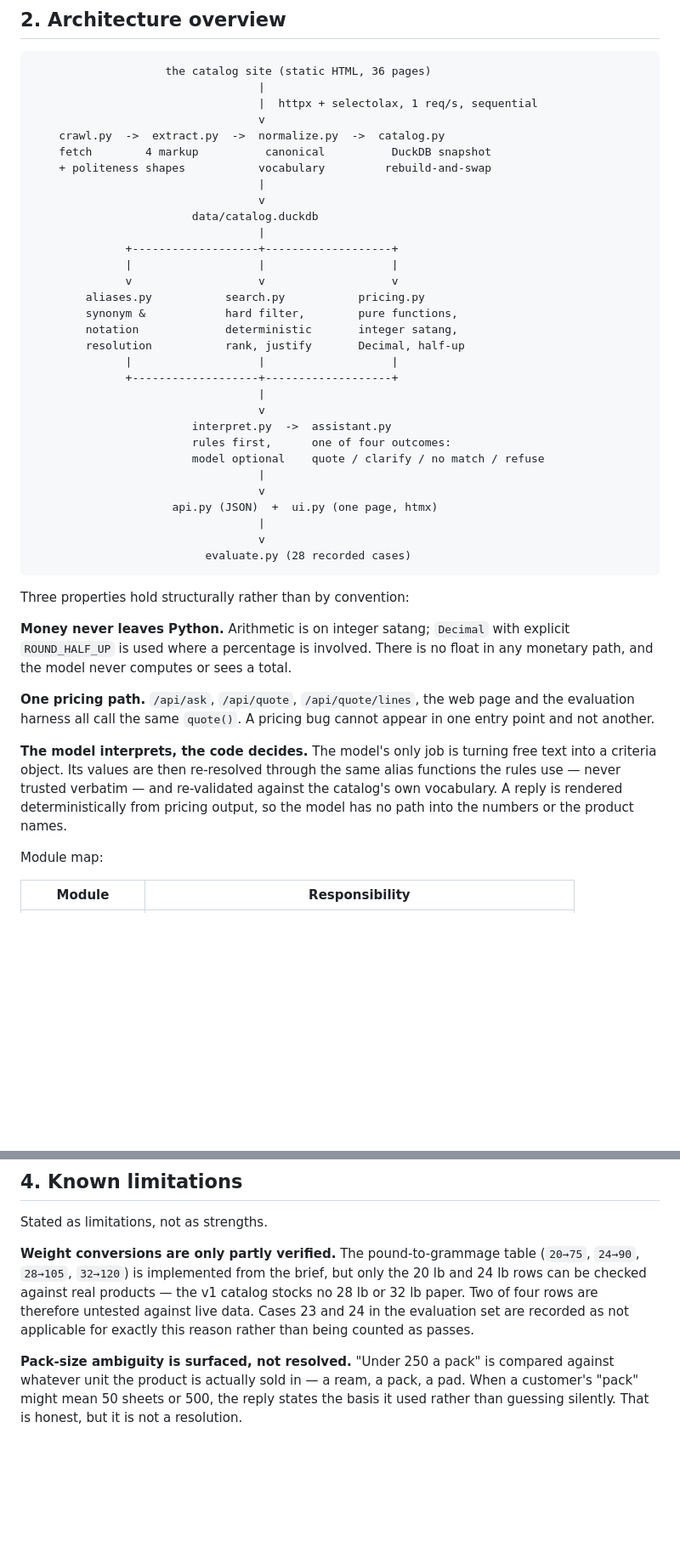
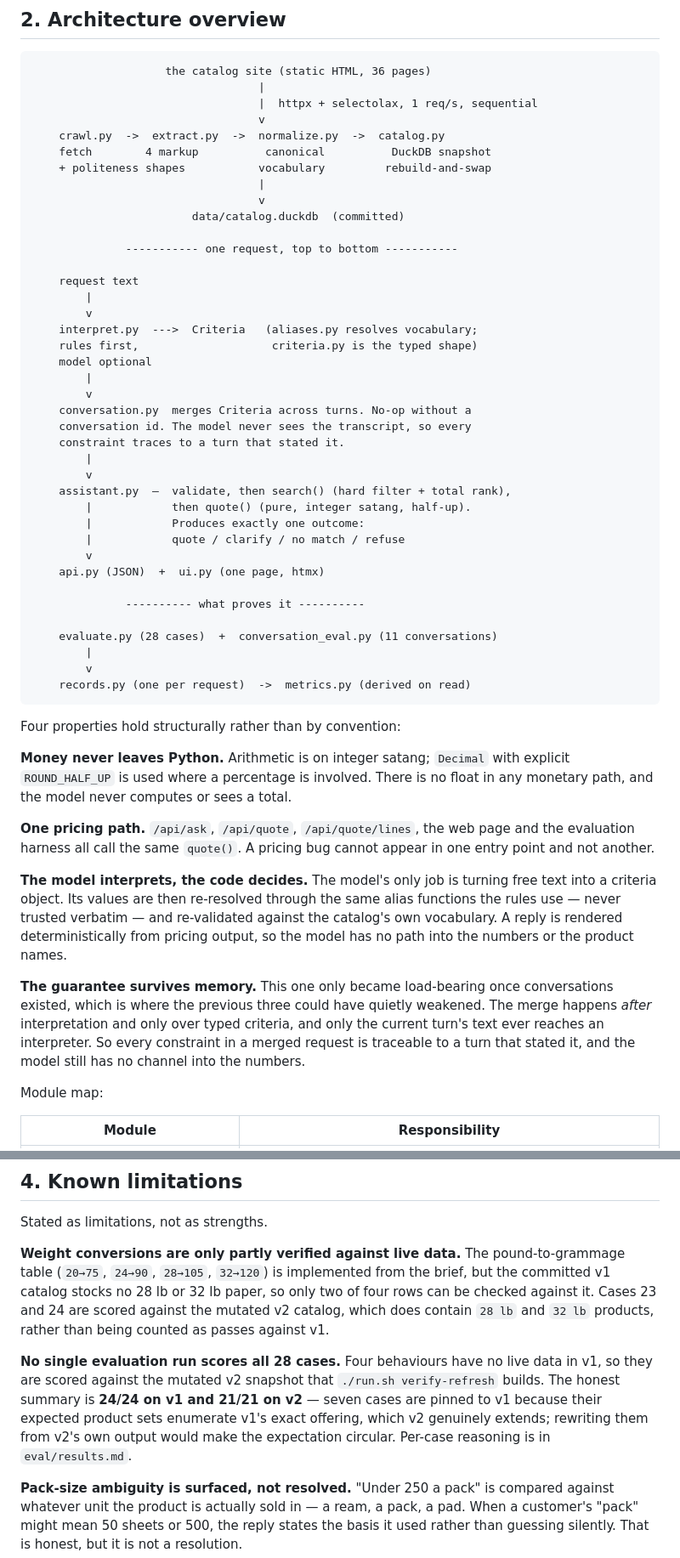
Before and after one commit to gbhaswara/devx_FDE_A3_Product_Discovery, a Markdown page: devx_FDE_A3_Product_Discovery/README.md, 2 parts joined by grey strips. Shown at 85% size. GitHub-like rendering; blank space fills up the shorter version.

````diff
--- a/devx_FDE_A3_Product_Discovery/README.md
+++ b/devx_FDE_A3_Product_Discovery/README.md
@@ -112,31 +117,39 @@ environment variable only.
     + politeness shapes           vocabulary         rebuild-and-swap
                                   |
                                   v
-                        data/catalog.duckdb
-                                  |
-              +-------------------+-------------------+
-              |                   |                   |
-              v                   v                   v
-        aliases.py           search.py           pricing.py
-        synonym &            hard filter,        pure functions,
-        notation             deterministic       integer satang,
-        resolution           rank, justify       Decimal, half-up
-              |                   |                   |
-              +-------------------+-------------------+
-                                  |
-                                  v
-                        interpret.py  ->  assistant.py
-                        rules first,      one of four outcomes:
-                        model optional    quote / clarify / no match / refuse
-                                  |
-                                  v
-                     api.py (JSON)  +  ui.py (one page, htmx)
-                                  |
-                                  v
-                          evaluate.py (28 recorded cases)
+                        data/catalog.duckdb  (committed)
+
+              ----------- one request, top to bottom -----------
+
+    request text
+        |
+        v
+    interpret.py  --->  Criteria   (aliases.py resolves vocabulary;
+    rules first,                    criteria.py is the typed shape)
+    model optional
+        |
+        v
+    conversation.py  merges Criteria across turns. No-op without a
+    conversation id. The model never sees the transcript, so every
+    constraint traces to a turn that stated it.
+        |
+        v
+    assistant.py  —  validate, then search() (hard filter + total rank),
+        |            then quote() (pure, integer satang, half-up).
+        |            Produces exactly one outcome:
+        |            quote / clarify / no match / refuse
+        v
+    api.py (JSON)  +  ui.py (one page, htmx)
+
+              ---------- what proves it ----------
+
+    evaluate.py (28 cases)  +  conversation_eval.py (11 conversations)
+        |
+        v
+    records.py (one per request)  ->  metrics.py (derived on read)
 ```
 
-Three properties hold structurally rather than by convention:
+Four properties hold structurally rather than by convention:
 
 **Money never leaves Python.** Arithmetic is on integer satang; `Decimal` with
 explicit `ROUND_HALF_UP` is used where a percentage is involved. There is no
@@ -151,6 +164,13 @@ free text into a criteria object. Its values are then re-resolved through the
 same alias functions the rules use — never trusted verbatim — and re-validated
 against the catalog's own vocabulary. A reply is rendered deterministically from
 pricing output, so the model has no path into the numbers or the product names.
+
+**The guarantee survives memory.** This one only became load-bearing once
+conversations existed, which is where the previous three could have quietly
+weakened. The merge happens *after* interpretation and only over typed
+criteria, and only the current turn's text ever reaches an interpreter. So every
+constraint in a merged request is traceable to a turn that stated it, and the
+model still has no channel into the numbers.
 
 Module map:
 
@@ -216,12 +250,20 @@ catalog's vocabulary and never invent a value.
 
 Stated as limitations, not as strengths.
 
-**Weight conversions are only partly verified.** The pound-to-grammage table
-(`20→75`, `24→90`, `28→105`, `32→120`) is implemented from the brief, but only
-the 20 lb and 24 lb rows can be checked against real products — the v1 catalog
-stocks no 28 lb or 32 lb paper. Two of four rows are therefore untested against
-live data. Cases 23 and 24 in the evaluation set are recorded as not applicable
-for exactly this reason rather than being counted as passes.
+**Weight conversions are only partly verified against live data.** The
+pound-to-grammage table (`20→75`, `24→90`, `28→105`, `32→120`) is implemented
+from the brief, but the committed v1 catalog stocks no 28 lb or 32 lb paper, so
+only two of four rows can be checked against it. Cases 23 and 24 are scored
+against the mutated v2 catalog, which does contain `28 lb` and `32 lb` products,
+rather than being counted as passes against v1.
+
+**No single evaluation run scores all 28 cases.** Four behaviours have no live
+data in v1, so they are scored against the mutated v2 snapshot that
+`./run.sh verify-refresh` builds. The honest summary is **24/24 on v1 and 21/21
+on v2** — seven cases are pinned to v1 because their expected product sets
+enumerate v1's exact offering, which v2 genuinely extends; rewriting them from
+v2's own output would make the expectation circular. Per-case reasoning is in
+`eval/results.md`.
 
 **Pack-size ambiguity is surfaced, not resolved.** "Under 250 a pack" is compared
 against whatever unit the product is actually sold in — a ream, a pack, a pad.
````
Also changed, not shown: other parts of devx_FDE_A3_Product_Discovery/README.md (+59 -11 lines).
